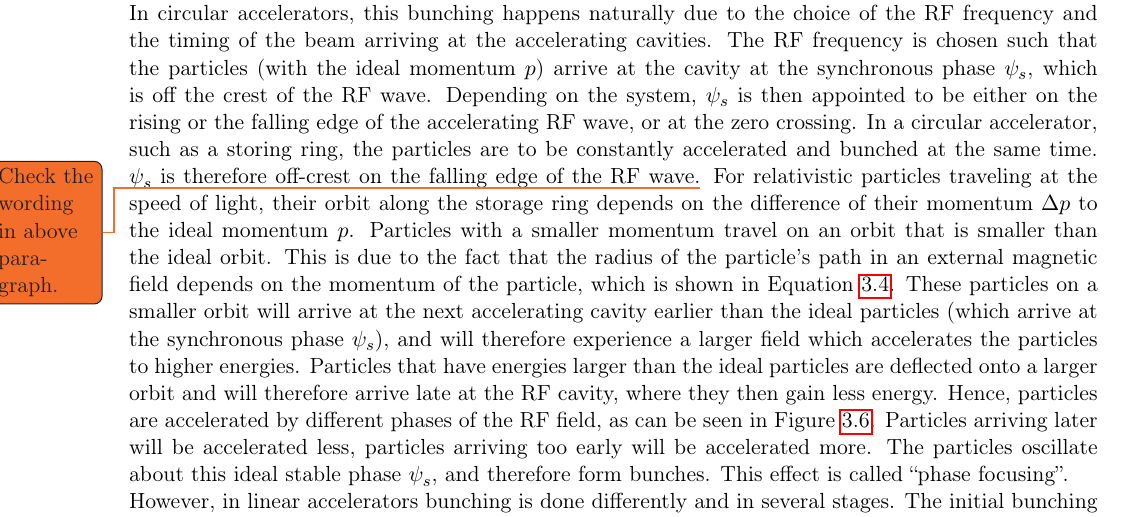
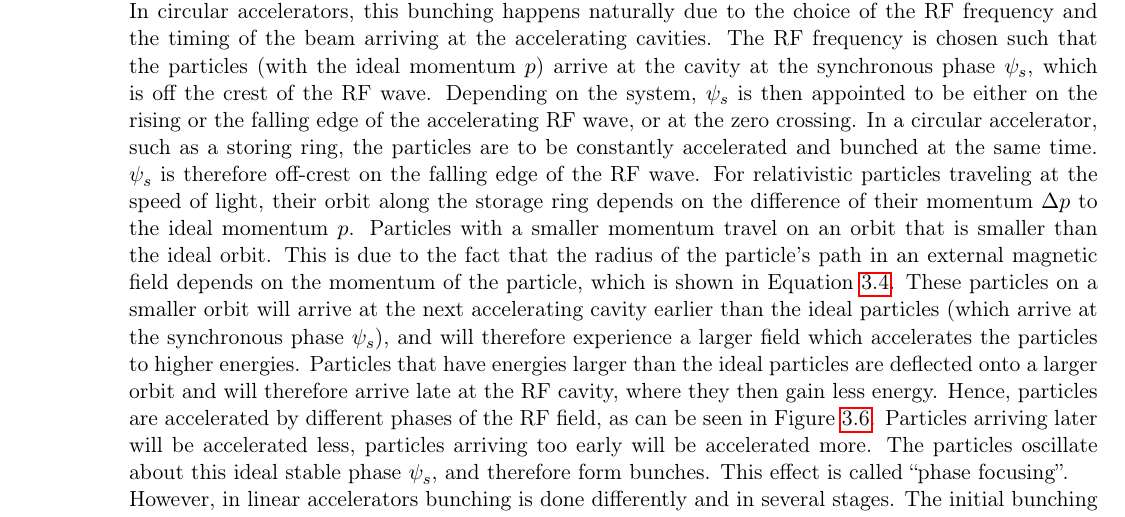
Before and after one commit to Schuea/PhD, a LaTeX thesis (thesis/main.tex, which reads thesis/Chapters/LinearColliderPhysics.tex): part of page 30 of 116, cut so that both start at the same text. Compiled offline with pdfLaTeX; an older LaTeX class or package is replaced by its successor.

Commit message:
Deleted todo

```diff
--- a/thesis/Chapters/LinearColliderPhysics.tex
+++ b/thesis/Chapters/LinearColliderPhysics.tex
@@ -207,7 +207,7 @@ In circular accelerators, this bunching happens naturally due to the choice of t
 The RF frequency is chosen such that the particles (with the ideal momentum $p$) arrive at the cavity at the synchronous phase $\psi_s$, which is off the crest of the RF wave.
 Depending on the system,  $\psi_s$ is then appointed to be either on the rising or the falling edge of the accelerating RF wave, or at the zero crossing.
 In a circular accelerator, such as a storing ring, the particles are to be constantly accelerated and bunched at the same time.
-$\psi_s$ is therefore off-crest on the falling edge of the RF wave.\todo{Check the wording in above paragraph.}
+$\psi_s$ is therefore off-crest on the falling edge of the RF wave.
 For relativistic particles traveling at the speed of light, their orbit along the storage ring depends on the difference of their momentum $\Delta p$ to the ideal momentum $p$.
 Particles with a smaller momentum travel on an orbit that is smaller than the ideal orbit.
 This is due to the fact that the radius of the particle's path in an external magnetic field depends on the momentum of the particle, which is shown in Equation~\ref{eq:MagField_Radius}.
```
